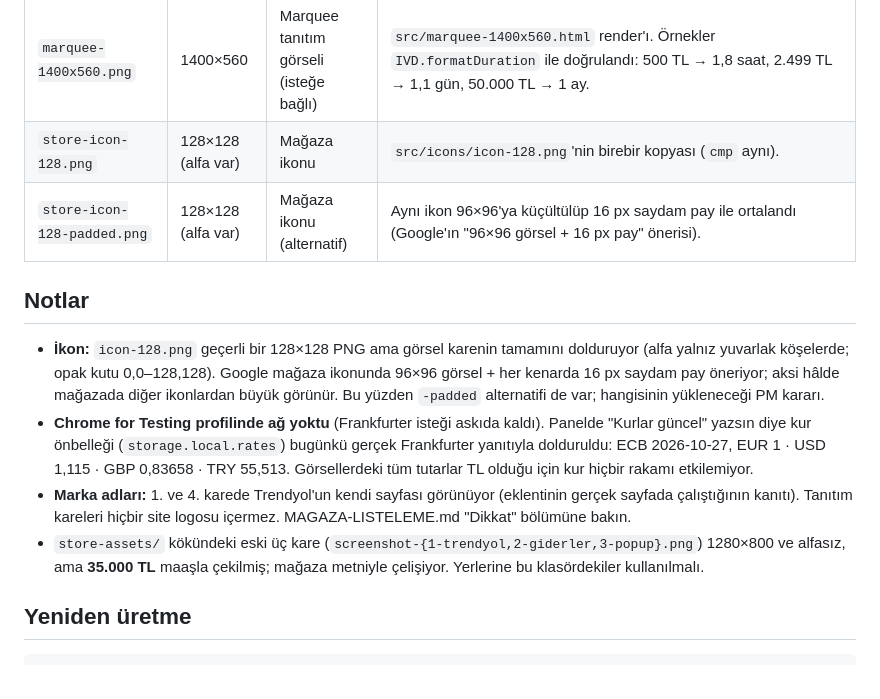
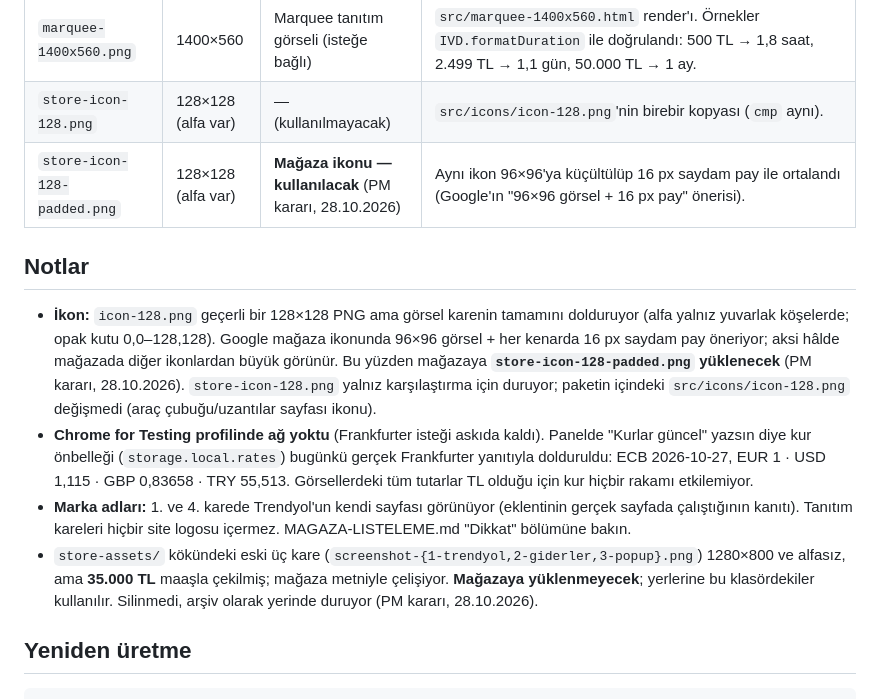
Before and after one commit to hamarat52/income-vs-desires, a Markdown page: store-assets/chrome/README.md, the part around the change. Rendered like a GitHub page.

Commit message:
docs(mağaza): mağaza ikonu store-icon-128-padded.png (96+16) kullanılacak; eski 35.000 TL kareleri arşivde, yüklenmeyecek

```diff
--- a/store-assets/chrome/README.md
+++ b/store-assets/chrome/README.md
@@ -14,16 +14,18 @@ ayda 22 gün** (saatlik ₺284,09).
 | `screenshot-5-test-edilen-siteler.png` | 1280×800 | Ekran görüntüsü 5 | Eklentinin gerçek `options.html`'i, "Test edilmiş siteler" bölümü açık (Chrome for Testing, yukarıdaki profil, %80). Rakamlar `src/options.js > TESTED_SITES` = `docs/qa/saha-testi-2026-10-28.json`. |
 | `promo-small-440x280.png` | 440×280 | Küçük tanıtım karesi (zorunlu) | `src/promo-small-440x280.html` render'ı. Marka yeşili #43e08c→#0c9a6c, ikon `src/icons/icon-128.png`. "500 TL → 1,8 saat" = 500 / 284,09 (eklentinin `IVD.formatDuration`'ı ile doğrulandı). |
 | `marquee-1400x560.png` | 1400×560 | Marquee tanıtım görseli (isteğe bağlı) | `src/marquee-1400x560.html` render'ı. Örnekler `IVD.formatDuration` ile doğrulandı: 500 TL → 1,8 saat, 2.499 TL → 1,1 gün, 50.000 TL → 1 ay. |
-| `store-icon-128.png` | 128×128 (alfa var) | Mağaza ikonu | `src/icons/icon-128.png`'nin birebir kopyası (`cmp` aynı). |
-| `store-icon-128-padded.png` | 128×128 (alfa var) | Mağaza ikonu (alternatif) | Aynı ikon 96×96'ya küçültülüp 16 px saydam pay ile ortalandı (Google'ın "96×96 görsel + 16 px pay" önerisi). |
+| `store-icon-128.png` | 128×128 (alfa var) | — (kullanılmayacak) | `src/icons/icon-128.png`'nin birebir kopyası (`cmp` aynı). |
+| `store-icon-128-padded.png` | 128×128 (alfa var) | **Mağaza ikonu — kullanılacak** (PM kararı, 28.10.2026) | Aynı ikon 96×96'ya küçültülüp 16 px saydam pay ile ortalandı (Google'ın "96×96 görsel + 16 px pay" önerisi). |
 
 ## Notlar
 
 - **İkon:** `icon-128.png` geçerli bir 128×128 PNG ama görsel karenin tamamını
   dolduruyor (alfa yalnız yuvarlak köşelerde; opak kutu 0,0–128,128). Google
   mağaza ikonunda 96×96 görsel + her kenarda 16 px saydam pay öneriyor; aksi
-  hâlde mağazada diğer ikonlardan büyük görünür. Bu yüzden `-padded`
-  alternatifi de var; hangisinin yükleneceği PM kararı.
+  hâlde mağazada diğer ikonlardan büyük görünür. Bu yüzden mağazaya
+  **`store-icon-128-padded.png` yüklenecek** (PM kararı, 28.10.2026).
+  `store-icon-128.png` yalnız karşılaştırma için duruyor; paketin içindeki
+  `src/icons/icon-128.png` değişmedi (araç çubuğu/uzantılar sayfası ikonu).
 - **Chrome for Testing profilinde ağ yoktu** (Frankfurter isteği askıda kaldı).
   Panelde "Kurlar güncel" yazsın diye kur önbelleği (`storage.local.rates`)
   bugünkü gerçek Frankfurter yanıtıyla dolduruldu: ECB 2026-10-27, EUR 1 ·
@@ -34,7 +36,8 @@ ayda 22 gün** (saatlik ₺284,09).
   site logosu içermez. MAGAZA-LISTELEME.md "Dikkat" bölümüne bakın.
 - `store-assets/` kökündeki eski üç kare (`screenshot-{1-trendyol,2-giderler,3-popup}.png`)
   1280×800 ve alfasız, ama **35.000 TL** maaşla çekilmiş; mağaza metniyle
-  çelişiyor. Yerlerine bu klasördekiler kullanılmalı.
+  çelişiyor. **Mağazaya yüklenmeyecek**; yerlerine bu klasördekiler
+  kullanılır. Silinmedi, arşiv olarak yerinde duruyor (PM kararı, 28.10.2026).
 
 ## Yeniden üretme
 
```
Also changed, not shown: MAGAZA-LISTELEME.md (+4 -3 lines).
